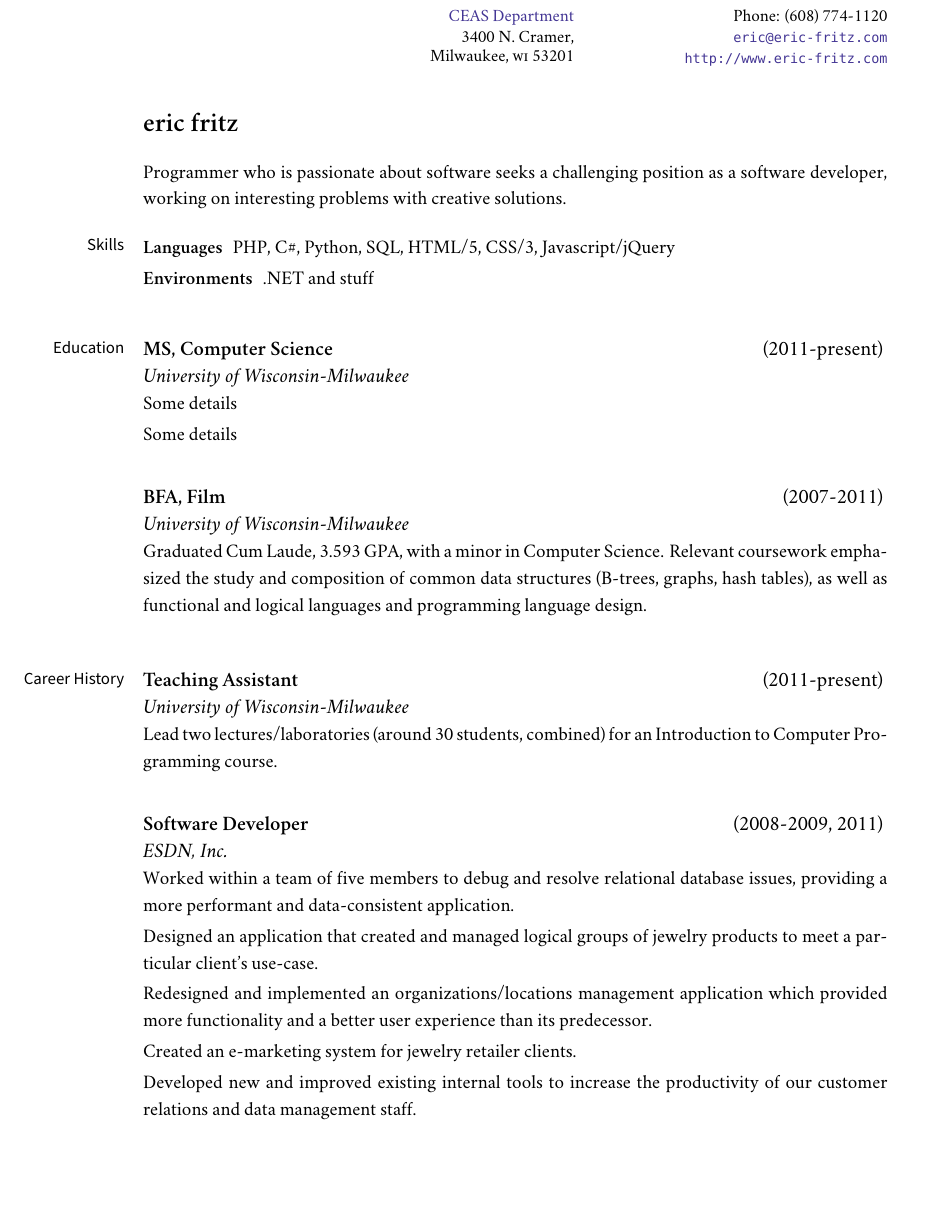
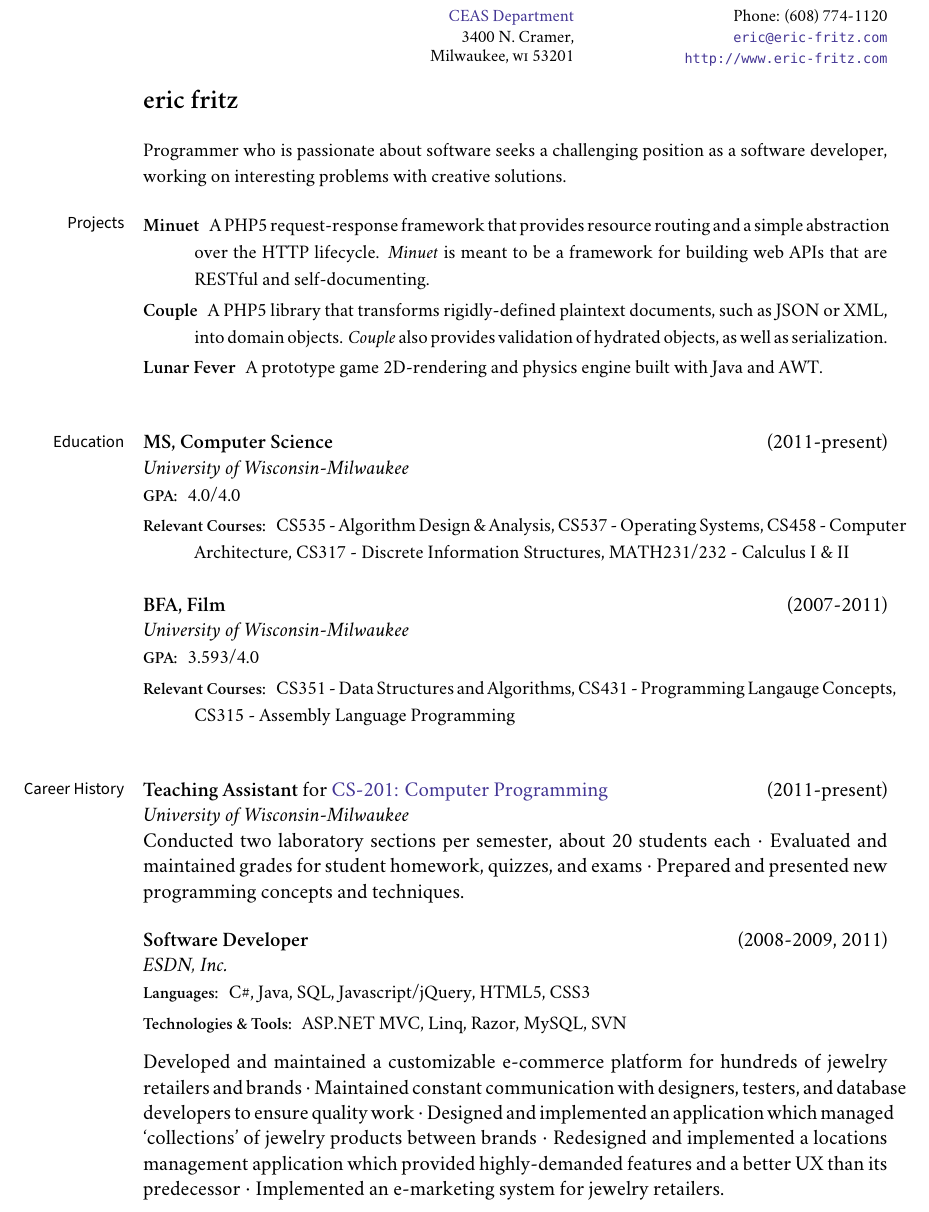
Before and after one commit to efritz/resume, a LaTeX CV (resume.tex): part of the page, cut so that both start at the same text, the shorter picture padded with empty space. Compiled offline with XeLaTeX; a missing font is replaced by an installed copy or a similar font.

Commit message:
Update resume contents.

```diff
--- a/resume.tex
+++ b/resume.tex
@@ -42,8 +42,11 @@
 \usepackage{setspace}
 \usepackage{enumitem}
 
+% Suppress hyphenation
+\usepackage[none]{hyphenat}
+
 % page margins
-\usepackage[left=1.5in,top=1.25in,right=1.5in,bottom=1in,nohead]{geometry}
+\usepackage[left=1.5in,top=1in,right=1.5in,bottom=1in,nohead]{geometry}
 
 % hyperlink color
 \usepackage[usenames,dvipsnames]{color}
@@ -86,6 +89,9 @@
 % "Remove" head rule
 \renewcommand{\headrulewidth}{0pt}
 
+% Create custom font size
+\newcommand{\smaller}{\fontsize{9}{11}\selectfont}
+
 %% ------------------------------------------------------------------------
 %% Enumeration Style
 %% ------------------------------------------------------------------------
@@ -117,7 +123,6 @@
 \end{minipage}
 
 \bigskip
-\bigskip
 
 %%
 %% Introduction
@@ -132,15 +137,16 @@
 \bigskip
 
 %%
-%% Skills
+%% Projects
 %%
 
-\marginhead{Skills}
+\marginhead{Projects}
 
 \begin{description}
 	\setlength{\itemsep}{2pt}\small\begin{spacing}{1.2}
-	\item[Languages] {\small PHP, C\#, Python, SQL, HTML/5, CSS/3, Javascript/jQuery}
-	\item[Environments] {\small .NET and stuff}
+	\item[Minuet] {\small A PHP5 request-response framework that provides resource routing and a simple abstraction over the HTTP lifecycle. {\it Minuet} is meant to be a framework for building web APIs that are RESTful and self-documenting.}
+	\item[Couple] {\small A PHP5 library that transforms rigidly-defined plaintext documents, such as JSON or XML, into domain objects. {\it Couple} also provides validation of hydrated objects, as well as serialization.}
+	\item[Lunar Fever] {\small A prototype game 2D-rendering and physics engine built with Java and AWT.}
 	\end{spacing}
 \end{description}
 
@@ -154,27 +160,29 @@
 
 %% MS Computer Science
 
-\vspace{-.75mm}
-\noindent{{\bf MS, Computer Science}\hfill (2011-present) \vspace{0.01in}} \\ {\it University of Wisconsin-Milwaukee}
+\noindent{{\bf MS, Computer Science}\hfill (2011-present)} \\ {\it University of Wisconsin-Milwaukee}
 
-\begin{itemize}[leftmargin=0cm,itemindent=0cm,labelwidth=0cm,labelsep=0cm,align=left]
+\begin{description}
 	\setlength{\itemsep}{2pt}\small\begin{spacing}{1.2}
-	\item Some details
-	\item Some details
+
+	\item[\smaller GPA:] {\small 4.0/4.0}
+	\item[\smaller Relevant Courses:] {\small CS535 - Algorithm Design \& Analysis, CS537 - Operating Systems, CS458 - Computer Architecture, CS317 - Discrete Information Structures, MATH231/232 - Calculus I \& II}
+
 	\end{spacing}
-\end{itemize}
-
-\medskip
+\end{description}
 
 %% BFA Film
 
-\noindent{{\bf BFA, Film}\hfill (2007-2011) \vspace{0.01in}} \\ {\it University of Wisconsin-Milwaukee}
+\noindent{{\bf BFA, Film}\hfill (2007-2011)} \\ {\it University of Wisconsin-Milwaukee}
 
-\begin{itemize}[leftmargin=0cm,itemindent=0cm,labelwidth=0cm,labelsep=0cm,align=left]
+\begin{description}
 	\setlength{\itemsep}{2pt}\small\begin{spacing}{1.2}
-	\item Graduated Cum Laude, 3.593 GPA, with a minor in Computer Science. Relevant coursework emphasized the study and composition of common data structures (B-trees, graphs, hash tables), as well as functional and logical languages and programming language design.
+
+	\item[\smaller GPA:] {\small 3.593/4.0}
+	\item[\smaller Relevant Courses:] {\small CS351 - Data Structures and Algorithms, CS431 - Programming Langauge Concepts, CS315 - Assembly Language Programming}
+
 	\end{spacing}
-\end{itemize}
+\end{description}
 
 \bigskip
 
@@ -186,29 +194,33 @@
 
 %% Teaching Assistantship
 
-\noindent{{\bf Teaching Assistant}\hfill (2011-present) \vspace{0.01in}} \\ {\it University of Wisconsin-Milwaukee}
+\noindent{{\bf Teaching Assistant} for {\href{http://www.cs.uwm.edu/classes/cs201/semester/index.html}{CS-201: Computer Programming}}\hfill (2011-present)} \\ {\it University of Wisconsin-Milwaukee}
 
-\begin{itemize}[leftmargin=0cm,itemindent=0cm,labelwidth=0cm,labelsep=0cm,align=left]
-	\setlength{\itemsep}{2pt}\small\begin{spacing}{1.2}
-	\item Lead two lectures/laboratories (around 30 students, combined) for an Introduction to Computer Programming course.
-	\end{spacing}
-\end{itemize}
+\noindent        Conducted two laboratory sections per semester, about 20 students each
+{\large $\cdot$} Evaluated and maintained grades for student homework, quizzes, and exams
+{\large $\cdot$} Prepared and presented new programming concepts and techniques.
 
-\medskip
+\bigskip
 
 %% ESDN, Inc.
 
-\noindent{{\bf Software Developer}\hfill (2008-2009, 2011) \vspace{0.01in}} \\ {\it ESDN, Inc.}
+\noindent{{\bf Software Developer}\hfill (2008-2009, 2011)} \\ {\it ESDN, Inc.}
 
+\begin{description}
+	\setlength{\itemsep}{2pt}\small\begin{spacing}{1.2}
 
-\begin{itemize}[leftmargin=0cm,itemindent=0cm,labelwidth=0cm,labelsep=0cm,align=left]
-	\setlength{\itemsep}{2pt}\small\begin{spacing}{1.2}
-	\item Worked within a team of five members to debug and resolve relational database issues, providing a more performant and data-consistent application.
-	\item Designed an application that created and managed logical groups of jewelry products to meet a particular client's use-case.
-	\item Redesigned and implemented an organizations/locations management application which provided more functionality and a better user experience than its predecessor.
-	\item Created an e-marketing system for jewelry retailer clients.
-	\item Developed new and improved existing internal tools to increase the productivity of our customer relations and data management staff.
+	\item[\smaller Languages:] {\small C\#, Java, SQL, Javascript/jQuery, HTML5, CSS3}
+	\item[\smaller Technologies \& Tools:] {\small ASP.NET MVC, Linq, Razor, MySQL, SVN}
+
 	\end{spacing}
-\end{itemize}
+\end{description}
+
+\vspace{-.25cm}
+
+\noindent        Developed and maintained a customizable e-commerce platform for hundreds of jewelry retailers and brands
+{\large $\cdot$} Maintained constant communication with designers, testers, and database developers to ensure quality work
+{\large $\cdot$} Designed and implemented an application which managed `collections' of jewelry products between brands
+{\large $\cdot$} Redesigned and implemented a locations management application which provided highly-demanded features and a better UX than its predecessor
+{\large $\cdot$} Implemented an e-marketing system for jewelry retailers.
 
 \end{document}
```
Also changed, not shown: resume.pdf (added).
